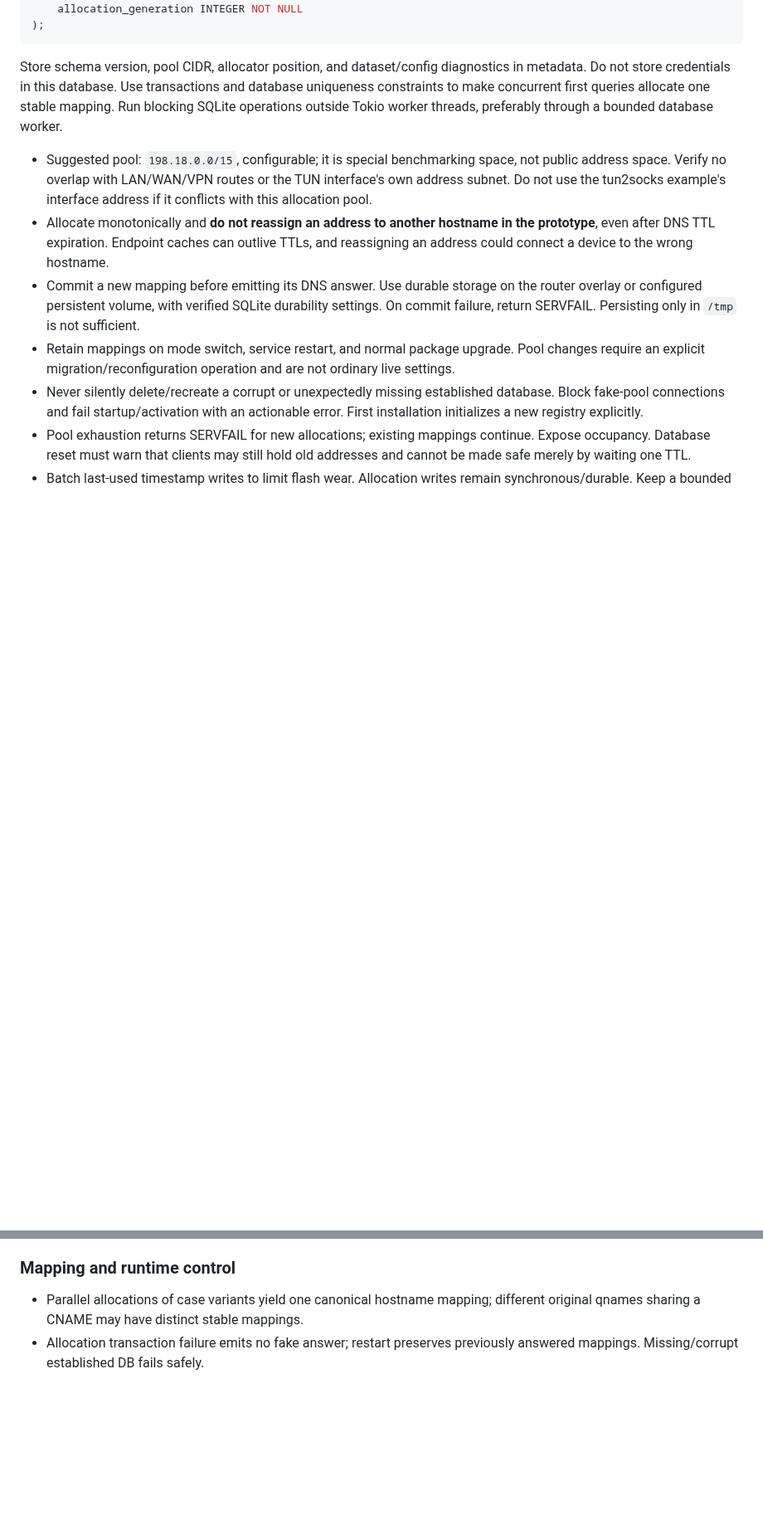
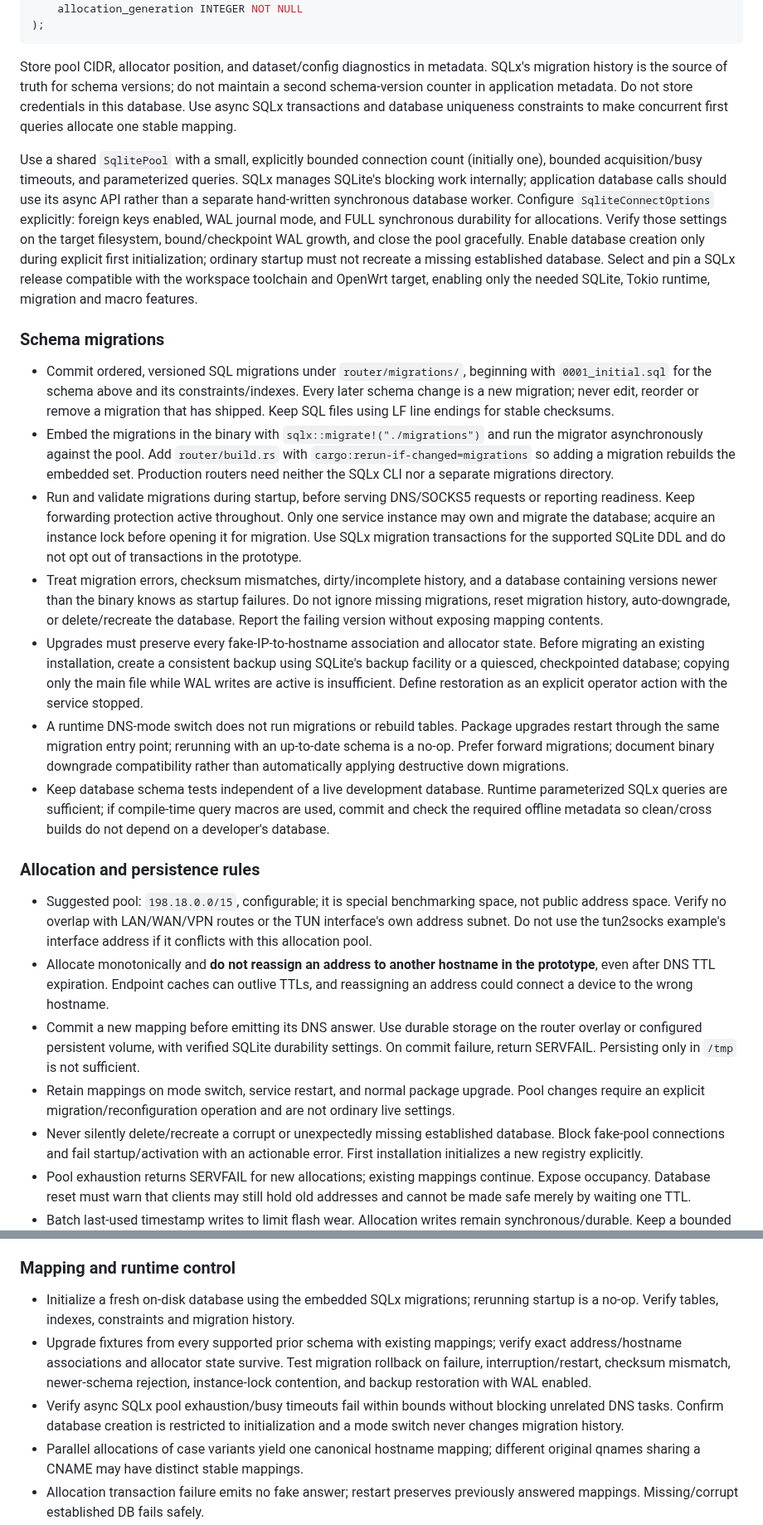
Before and after one commit to simophin/cpxy-ng, a Markdown page: docs/openwrt-router-dns-handoff.md, 2 parts joined by grey strips. Shown at 83% size. Drawn GitHub-style; blank space fills up the shorter version.

Commit message:
docs: require async SQLx storage and versioned migrations

````diff
--- a/docs/openwrt-router-dns-handoff.md
+++ b/docs/openwrt-router-dns-handoff.md
@@ -151,7 +151,21 @@ CREATE TABLE fake_ip_mapping (
 );
 ```
 
-Store schema version, pool CIDR, allocator position, and dataset/config diagnostics in metadata. Do not store credentials in this database. Use transactions and database uniqueness constraints to make concurrent first queries allocate one stable mapping. Run blocking SQLite operations outside Tokio worker threads, preferably through a bounded database worker.
+Store pool CIDR, allocator position, and dataset/config diagnostics in metadata. SQLx's migration history is the source of truth for schema versions; do not maintain a second schema-version counter in application metadata. Do not store credentials in this database. Use async SQLx transactions and database uniqueness constraints to make concurrent first queries allocate one stable mapping.
+
+Use a shared `SqlitePool` with a small, explicitly bounded connection count (initially one), bounded acquisition/busy timeouts, and parameterized queries. SQLx manages SQLite's blocking work internally; application database calls should use its async API rather than a separate hand-written synchronous database worker. Configure `SqliteConnectOptions` explicitly: foreign keys enabled, WAL journal mode, and FULL synchronous durability for allocations. Verify those settings on the target filesystem, bound/checkpoint WAL growth, and close the pool gracefully. Enable database creation only during explicit first initialization; ordinary startup must not recreate a missing established database. Select and pin a SQLx release compatible with the workspace toolchain and OpenWrt target, enabling only the needed SQLite, Tokio runtime, migration and macro features.
+
+### Schema migrations
+
+- Commit ordered, versioned SQL migrations under `router/migrations/`, beginning with `0001_initial.sql` for the schema above and its constraints/indexes. Every later schema change is a new migration; never edit, reorder or remove a migration that has shipped. Keep SQL files using LF line endings for stable checksums.
+- Embed the migrations in the binary with `sqlx::migrate!("./migrations")` and run the migrator asynchronously against the pool. Add `router/build.rs` with `cargo:rerun-if-changed=migrations` so adding a migration rebuilds the embedded set. Production routers need neither the SQLx CLI nor a separate migrations directory.
+- Run and validate migrations during startup, before serving DNS/SOCKS5 requests or reporting readiness. Keep forwarding protection active throughout. Only one service instance may own and migrate the database; acquire an instance lock before opening it for migration. Use SQLx migration transactions for the supported SQLite DDL and do not opt out of transactions in the prototype.
+- Treat migration errors, checksum mismatches, dirty/incomplete history, and a database containing versions newer than the binary knows as startup failures. Do not ignore missing migrations, reset migration history, auto-downgrade, or delete/recreate the database. Report the failing version without exposing mapping contents.
+- Upgrades must preserve every fake-IP-to-hostname association and allocator state. Before migrating an existing installation, create a consistent backup using SQLite's backup facility or a quiesced, checkpointed database; copying only the main file while WAL writes are active is insufficient. Define restoration as an explicit operator action with the service stopped.
+- A runtime DNS-mode switch does not run migrations or rebuild tables. Package upgrades restart through the same migration entry point; rerunning with an up-to-date schema is a no-op. Prefer forward migrations; document binary downgrade compatibility rather than automatically applying destructive down migrations.
+- Keep database schema tests independent of a live development database. Runtime parameterized SQLx queries are sufficient; if compile-time query macros are used, commit and check the required offline metadata so clean/cross builds do not depend on a developer's database.
+
+### Allocation and persistence rules
 
 - Suggested pool: `198.18.0.0/15`, configurable; it is special benchmarking space, not public address space. Verify no overlap with LAN/WAN/VPN routes or the TUN interface's own address subnet. Do not use the tun2socks example's interface address if it conflicts with this allocation pool.
 - Allocate monotonically and **do not reassign an address to another hostname in the prototype**, even after DNS TTL expiration. Endpoint caches can outlive TTLs, and reassigning an address could connect a device to the wrong hostname.
@@ -313,6 +327,9 @@ Initial defaults to tune on hardware:
 
 ### Mapping and runtime control
 
+- Initialize a fresh on-disk database using the embedded SQLx migrations; rerunning startup is a no-op. Verify tables, indexes, constraints and migration history.
+- Upgrade fixtures from every supported prior schema with existing mappings; verify exact address/hostname associations and allocator state survive. Test migration rollback on failure, interruption/restart, checksum mismatch, newer-schema rejection, instance-lock contention, and backup restoration with WAL enabled.
+- Verify async SQLx pool exhaustion/busy timeouts fail within bounds without blocking unrelated DNS tasks. Confirm database creation is restricted to initialization and a mode switch never changes migration history.
 - Parallel allocations of case variants yield one canonical hostname mapping; different original qnames sharing a CNAME may have distinct stable mappings.
 - Allocation transaction failure emits no fake answer; restart preserves previously answered mappings. Missing/corrupt established DB fails safely.
 - TTL expiry does not permit reassignment; pool exhaustion does not corrupt old entries. Unknown fake IP fails without an outbound connect.
````
Also changed, not shown: other parts of docs/openwrt-router-dns-handoff.md (+4 -2 lines).
